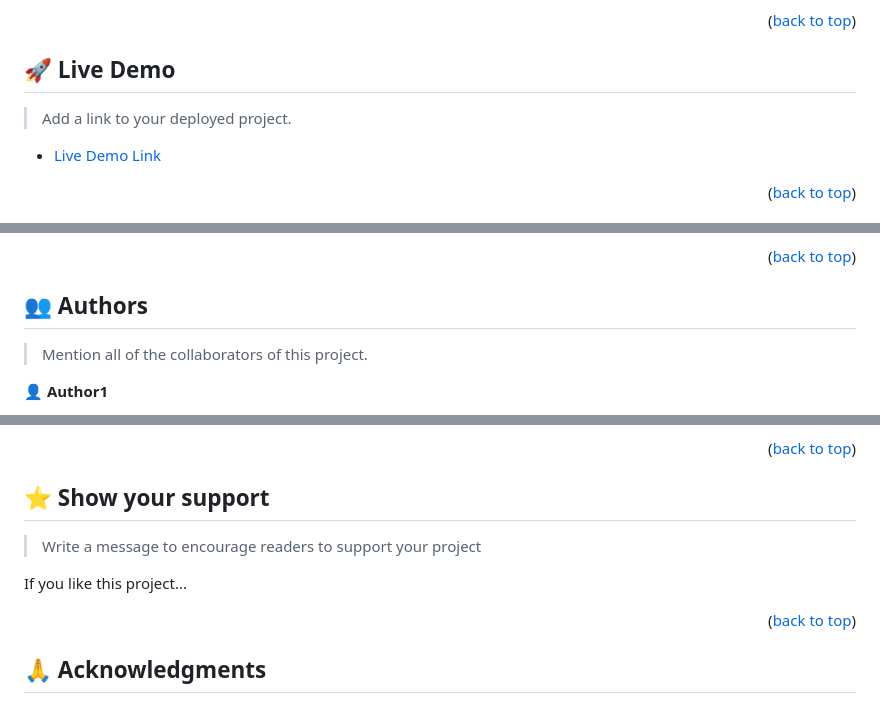
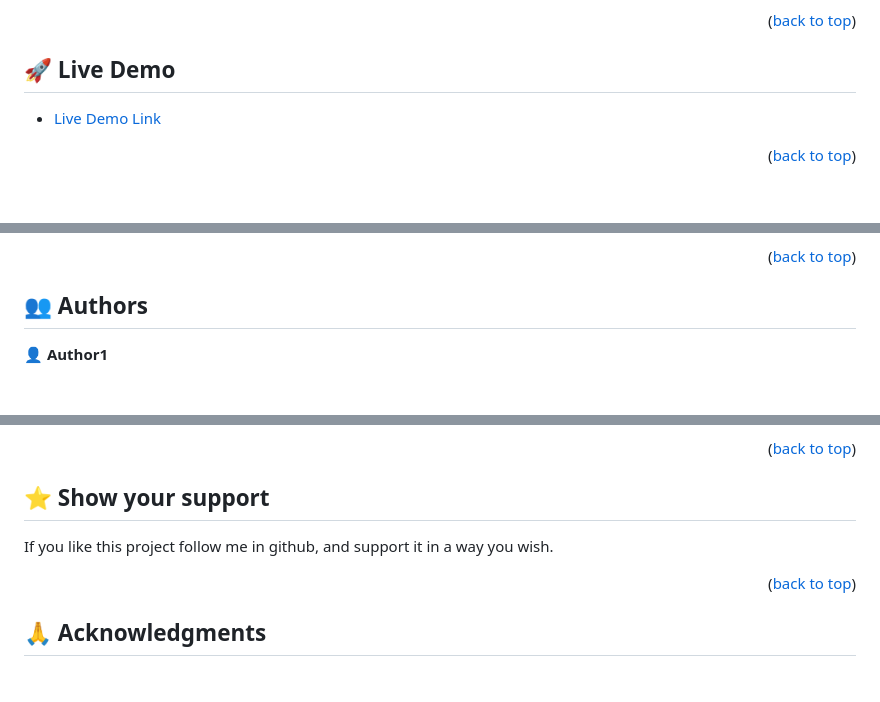
Before and after one commit to Muhammad0602/hello-microverse, a Markdown page: README.md, 3 parts joined by grey strips. Drawn GitHub-style; blank space fills up the shorter version.

```diff
--- a/README.md
+++ b/README.md
@@ -109,7 +54,6 @@ After you're finished please remove all the comments and instructions!
 
 ## 🚀 Live Demo <a name="live-demo"></a>
 
-> Add a link to your deployed project.
 
 - [Live Demo Link](https://yourdeployedapplicationlink.com)
 
@@ -204,6 +88,4 @@ Example:
 ## 👥 Authors <a name="authors"></a>
-
-> Mention all of the collaborators of this project.
 
 👤 **Author1**
 
@@ -246,8 +114,7 @@ Feel free to check the [issues page](../../issues/).
 ## ⭐️ Show your support <a name="support"></a>
 
-> Write a message to encourage readers to support your project
 
-If you like this project...
+If you like this project follow me in github, and support it in a way you wish.
 
 <p align="right">(<a href="#readme-top">back to top</a>)</p>
 
```
Also changed, not shown: other parts of README.md (+19 -169 lines).
